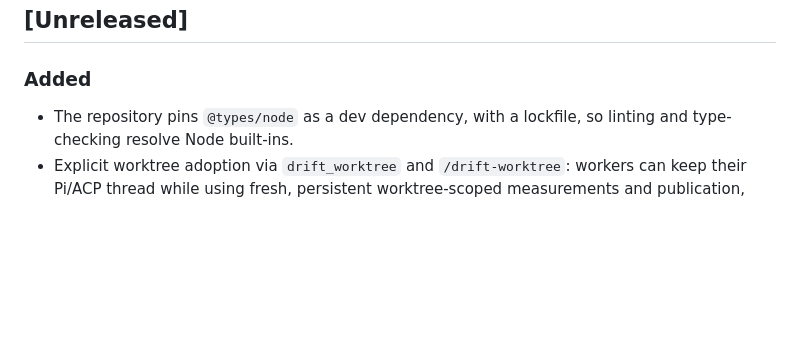
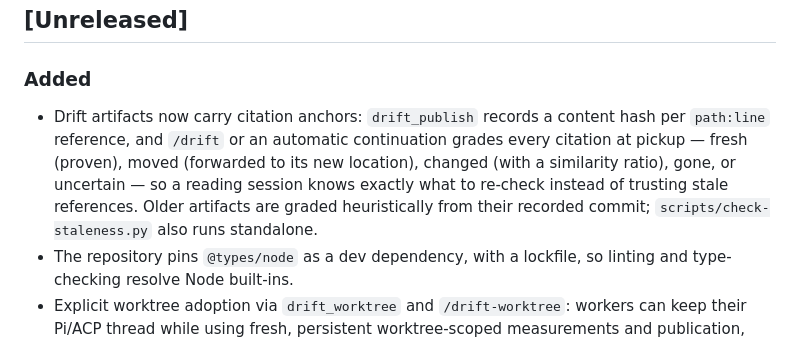
Before and after one commit to coylemichael/drift, a Markdown page: CHANGELOG.md, the part around the change. GitHub-like rendering; blank space fills up the shorter version.

Commit message:
docs: record citation anchors in generated changelog

```diff
--- a/CHANGELOG.md
+++ b/CHANGELOG.md
@@ -8,6 +8,7 @@ All notable changes to this project will be documented in this file.
 
 ### Added
 
+- Drift artifacts now carry citation anchors: `drift_publish` records a content hash per `path:line` reference, and `/drift` or an automatic continuation grades every citation at pickup — fresh (proven), moved (forwarded to its new location), changed (with a similarity ratio), gone, or uncertain — so a reading session knows exactly what to re-check instead of trusting stale references. Older artifacts are graded heuristically from their recorded commit; `scripts/check-staleness.py` also runs standalone. <!-- changelog.d/citation-staleness-003-anchors-implemented-and-verified.md 2026-10-10T19:47:39+01:00 -->
 - The repository pins `@types/node` as a dev dependency, with a lockfile, so linting and type-checking resolve Node built-ins. <!-- changelog.d/changelog-pipeline-002-types-node-housekeeping-landed.md 2026-10-10T18:28:02+01:00 -->
 - Explicit worktree adoption via `drift_worktree` and `/drift-worktree`: workers can keep their Pi/ACP thread while using fresh, persistent worktree-scoped measurements and publication, with preserved interval history and guards against stale targets or interrupted publication. <!-- changelog.d/worktree-scope-001-explicit-worktree-adoption.md 2026-10-10T13:52:24+01:00 -->
 
```
Also changed, not shown: changelog.d/citation-staleness-003-anchors-implemented-and-verified.md (added, +6 -0 lines).
